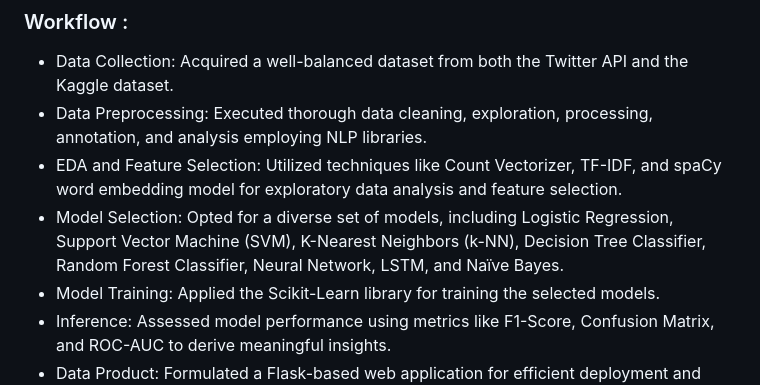
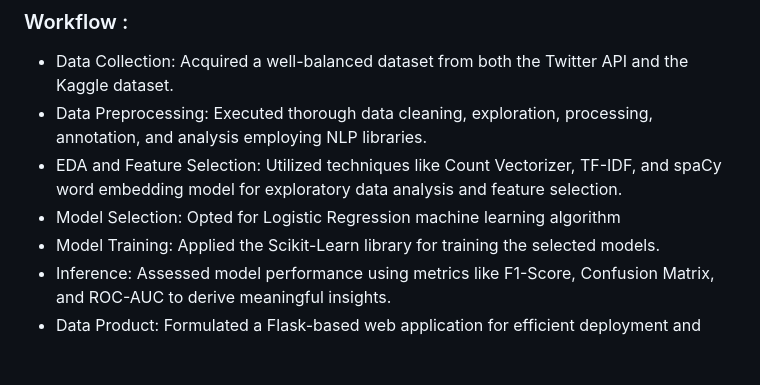
Before and after one commit to nabil0812/emotional-health-monitoring-on-social-media, a Markdown page: README.md, the part around the change. Rendered like a GitHub page; blank space fills up the shorter version.

```diff
--- a/README.md
+++ b/README.md
@@ -37,7 +37,7 @@ We require two datasets: one comprising tweets exhibiting depressive characteris
 * Data Collection: Acquired a well-balanced dataset from both the Twitter API and the Kaggle dataset.
 * Data Preprocessing: Executed thorough data cleaning, exploration, processing, annotation, and analysis employing NLP libraries.
 * EDA and Feature Selection: Utilized techniques like Count Vectorizer, TF-IDF, and spaCy word embedding model for exploratory data analysis and feature selection.
-* Model Selection: Opted for a diverse set of models, including Logistic Regression, Support Vector Machine (SVM), K-Nearest Neighbors (k-NN), Decision Tree Classifier, Random Forest Classifier, Neural Network, LSTM, and Naïve Bayes.
+* Model Selection: Opted for Logistic Regression machine learning algorithm
 * Model Training: Applied the Scikit-Learn library for training the selected models.
 * Inference: Assessed model performance using metrics like F1-Score, Confusion Matrix, and ROC-AUC to derive meaningful insights.
 * Data Product: Formulated a Flask-based web application for efficient deployment and interaction with the trained models.
```
